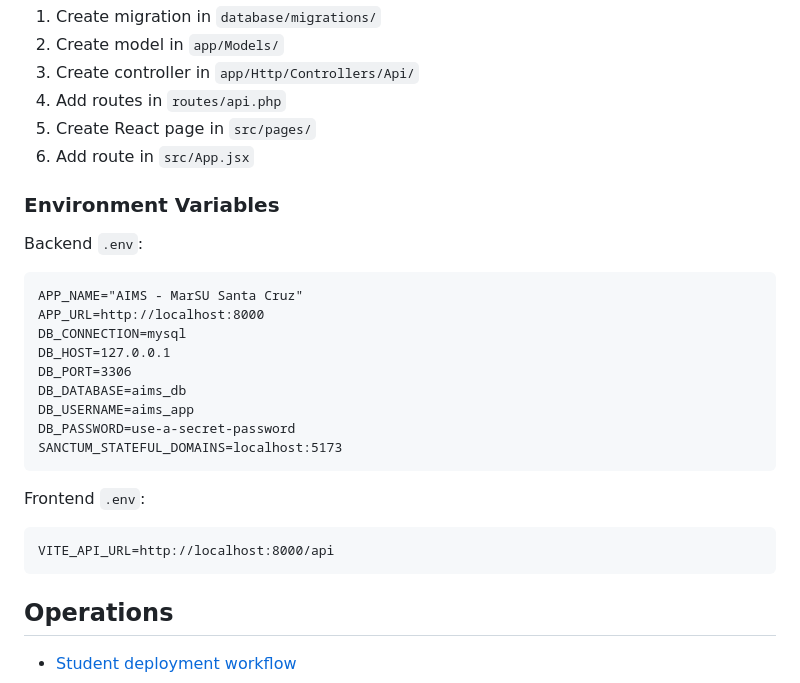
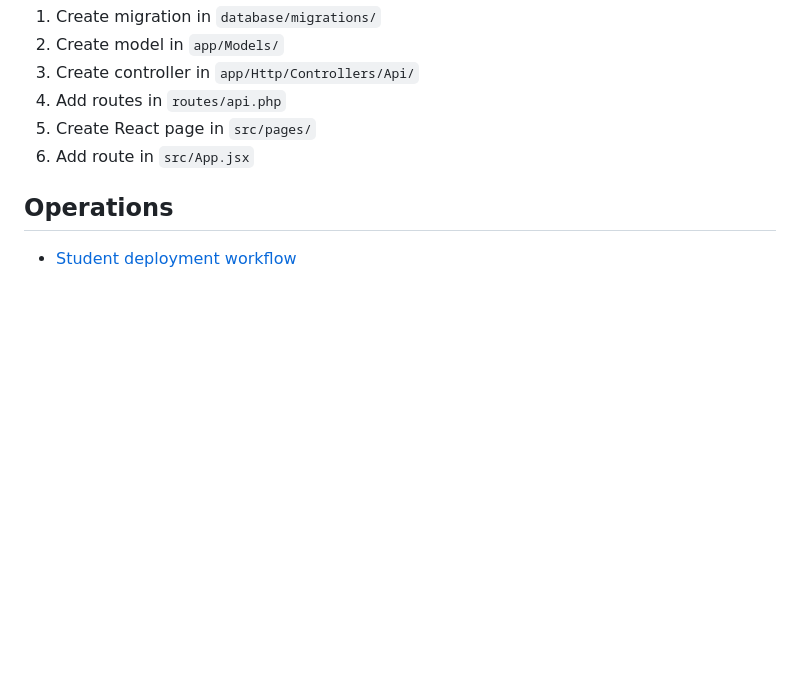
Before and after one commit to iamrafi17/AIMS, a Markdown page: README.md, the part around one of its changes. Drawn GitHub-style; blank space fills up the shorter version.

````diff
--- a/README.md
+++ b/README.md
@@ -175,26 +130,6 @@ AIMS/
 5. Create React page in `src/pages/`
 6. Add route in `src/App.jsx`
 
-### Environment Variables
-
-Backend `.env`:
-```
-APP_NAME="AIMS - MarSU Santa Cruz"
-APP_URL=http://localhost:8000
-DB_CONNECTION=mysql
-DB_HOST=127.0.0.1
-DB_PORT=3306
-DB_DATABASE=aims_db
-DB_USERNAME=aims_app
-DB_PASSWORD=use-a-secret-password
-SANCTUM_STATEFUL_DOMAINS=localhost:5173
-```
-
-Frontend `.env`:
-```
-VITE_API_URL=http://localhost:8000/api
-```
-
 ## Operations
 
 - [Student deployment workflow](docs/DEPLOYMENT_WORKFLOW.md)
````
Also changed, not shown: other parts of README.md (+0 -45 lines).
